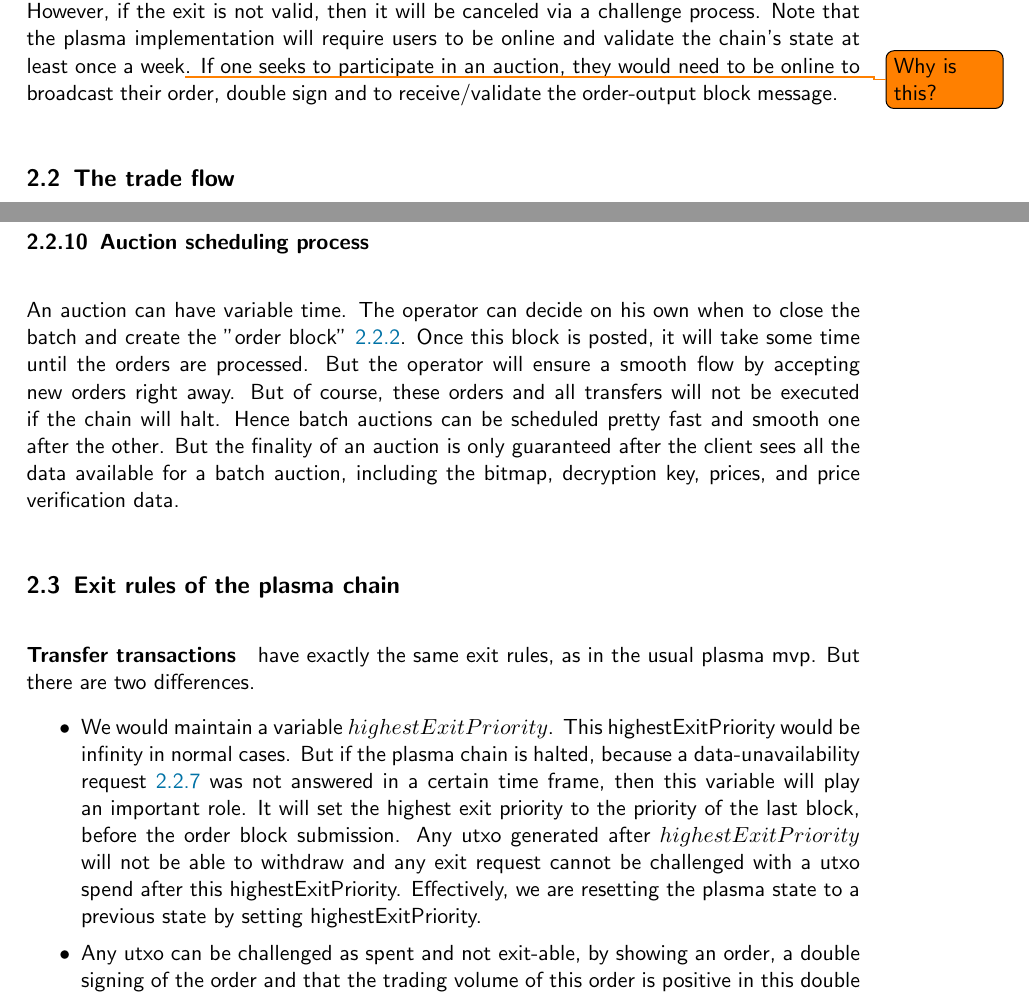
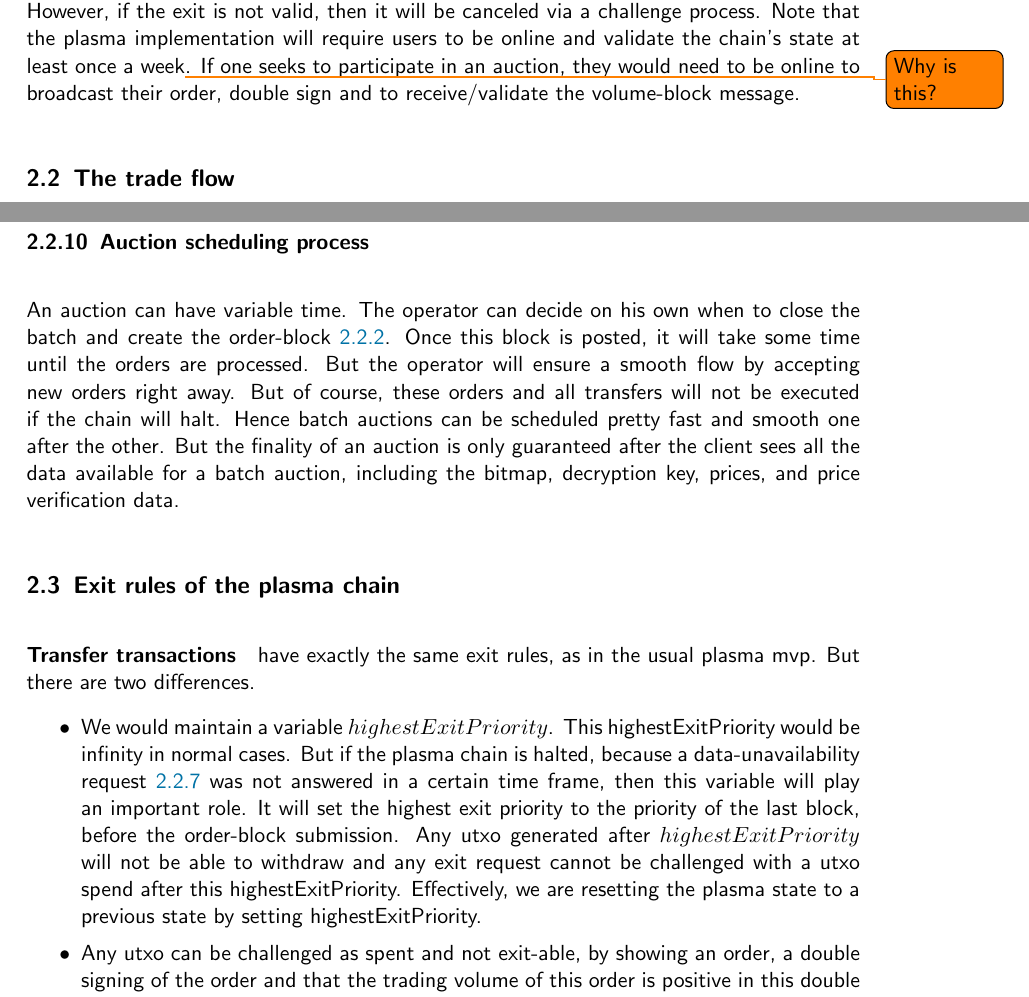
Before and after one commit to gnosis/dex-research, a LaTeX paper (plasma_batch_auction.tex): two parts of pages 5 and 12 of 17, joined at a grey line, cut so that both start at the same text. Compiled offline with pdfLaTeX.

Commit message:
changed volume block compeltely

```diff
--- a/plasma_batch_auction.tex
+++ b/plasma_batch_auction.tex
@@ -174,7 +174,7 @@ For any order $\sigma \in \pO_{i\ra j}$ we define $\nu_p(\sigma)$ as the volume
 We are following the description of the Plasma Minimal Viable Product, as it is described in \cite{MVP}. This means all assets are represented in the plasma chain as unspent transaction outputs (utxo). These utxos can be transferred to a new owner by making a transaction, waiting for its inclusion into the plasma chain, validating the chain, waiting for the plasma block to be submitted to the main-chain and then, sending a double-sign message to the receiver.
 
 Any utxo may be exited at any time, by providing a Merkle proof of the receiving transaction. However, if the exit is not valid, then it will be canceled via a challenge process.
-Note that the plasma implementation will require users to be online and validate the chain's state at least once a week\todo{Why is this?}. If one seeks to participate in an auction, they would need to be online to broadcast their order, double sign and to receive/validate the order-output block message.
+Note that the plasma implementation will require users to be online and validate the chain's state at least once a week\todo{Why is this?}. If one seeks to participate in an auction, they would need to be online to broadcast their order, double sign and to receive/validate the volume-block message.
 
 
 
@@ -331,7 +331,7 @@ If any of these order-outputs is not correctly created by the chain operator, pe
 \subsubsection{Claiming Fees} After each batch auction, the plasma-contract on the root-chain will hold some tokens, which are not covered by transaction outputs in the plasma chain, due to fee mechanism specified in \ref{fee_equ}. The chain operator is allowed to create a new utxo with the number of uncovered tokens, in order to claim the fees.
 
 \subsubsection{Auction scheduling process}
-An auction can have variable time. The operator can decide on his own when to close the batch and create the "order block" \ref{orderblock}. Once this block is posted, it will take some time until the orders are processed. But the operator will ensure a smooth flow by accepting new orders right away. But of course, these orders and all transfers will not be executed if the chain will halt.
+An auction can have variable time. The operator can decide on his own when to close the batch and create the order-block \ref{orderblock}. Once this block is posted, it will take some time until the orders are processed. But the operator will ensure a smooth flow by accepting new orders right away. But of course, these orders and all transfers will not be executed if the chain will halt.
 Hence batch auctions can be scheduled pretty fast and smooth one after the other. But the finality of an auction is only guaranteed after the client sees all the data available for a batch auction, including the bitmap, decryption key, prices, and price verification data.
 
 
@@ -339,7 +339,7 @@ Hence batch auctions can be scheduled pretty fast and smooth one after the other
 \label{exitRules}
 \paragraph{Transfer transactions} have exactly the same exit rules, as in the usual plasma mvp. But there are two differences.
 \begin{itemize}
-  \item We would maintain a variable $highestExitPriority$. This highestExitPriority would be infinity in normal cases. But if the plasma chain is halted, because a data-unavailability request \ref{enforceAvailablity} was not answered in a certain time frame, then this variable will play an important role. It will set the highest exit priority to the priority of the last block, before the order block submission. Any utxo generated after $highestExitPriority$ will not be able to withdraw and any exit request cannot be challenged with a utxo spend after this highestExitPriority. Effectively, we are resetting the plasma state to a previous state by setting highestExitPriority.
+  \item We would maintain a variable $highestExitPriority$. This highestExitPriority would be infinity in normal cases. But if the plasma chain is halted, because a data-unavailability request \ref{enforceAvailablity} was not answered in a certain time frame, then this variable will play an important role. It will set the highest exit priority to the priority of the last block, before the order-block submission. Any utxo generated after $highestExitPriority$ will not be able to withdraw and any exit request cannot be challenged with a utxo spend after this highestExitPriority. Effectively, we are resetting the plasma state to a previous state by setting highestExitPriority.
 \item Any utxo can be challenged as spent and not exit-able, by showing an order, a double signing of the order and that the trading volume of this order is positive in this double signed batch.
 \end{itemize}
 \paragraph{Order transactions} need to be double signed in a batch and must be touched in the auction with a positive trading volume for an allowance of withdrawn. That means every withdrawal request would need to prove this - by providing Merkle proofs. For these  "touched" orders only the target token can be withdrawn, but not the input token. Hence, trades are enforced and cannot be reverted arbitrarily.
```
Also changed, not shown: plasma_batch_auction.tex (6 more changed lines).
